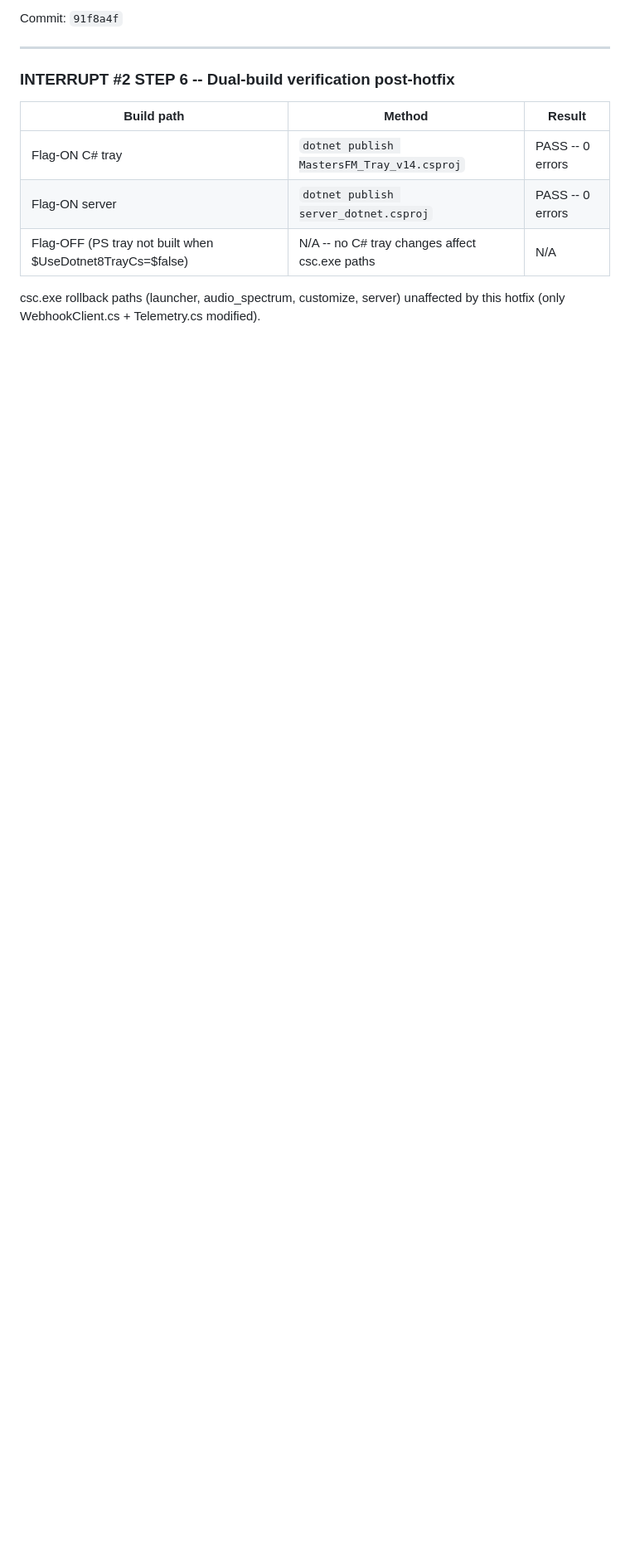
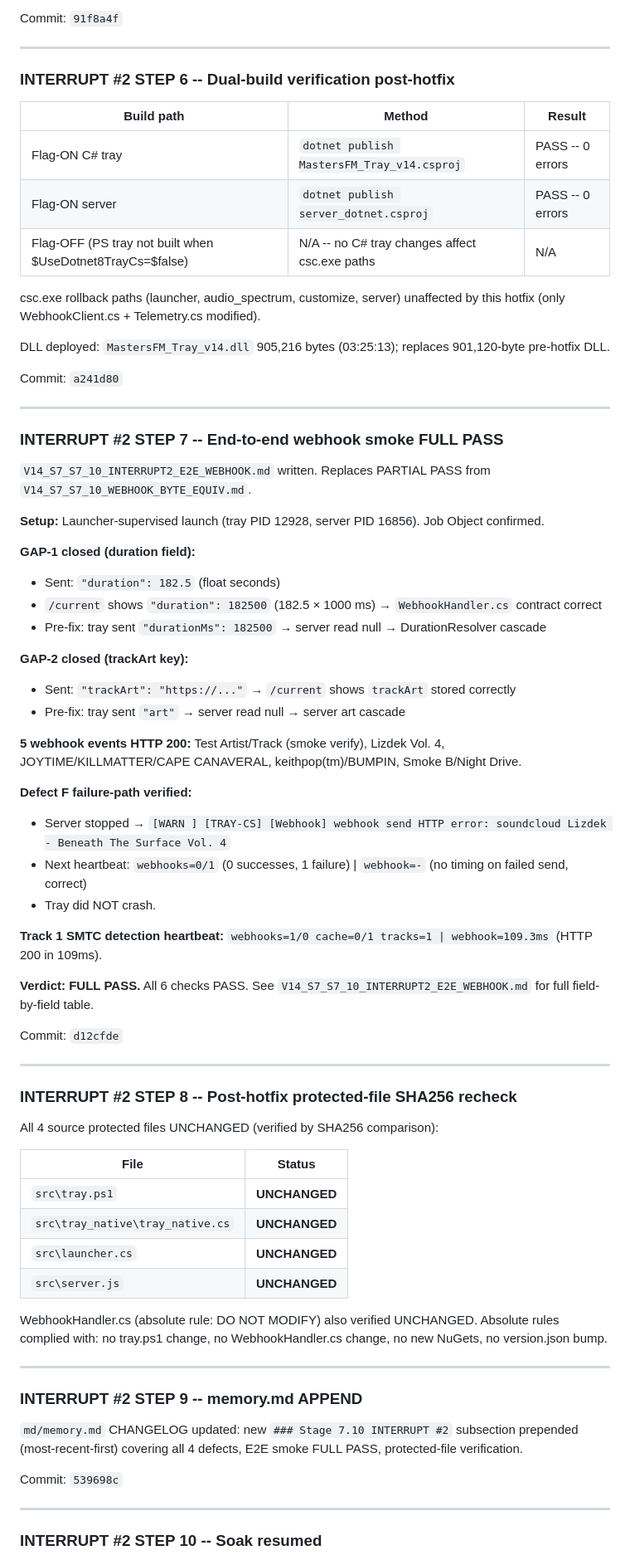
Before and after one commit to MasterShadex/Masters-FM, a Markdown page: V14_S7_S7_10_LOG.md, the part around one of its changes. Shown at 83% size. Rendered like a GitHub page; blank space fills up the shorter version.

Commit message:
INTERRUPT #2 STEP 10 -- soak resumed + LOG STEPS 7-10 complete
Documents E2E smoke FULL PASS, protected-file recheck, memory.md
APPEND, and soak-resume state for the corrected Stage 7.10 STEP 6 run.

```diff
--- a/V14_S7_S7_10_LOG.md
+++ b/V14_S7_S7_10_LOG.md
@@ -552,3 +552,66 @@ Commit: `91f8a4f`
 | Flag-OFF (PS tray not built when $UseDotnet8TrayCs=$false) | N/A -- no C# tray changes affect csc.exe paths | N/A |
 
 csc.exe rollback paths (launcher, audio_spectrum, customize, server) unaffected by this hotfix (only WebhookClient.cs + Telemetry.cs modified).
+
+DLL deployed: `MastersFM_Tray_v14.dll` 905,216 bytes (03:25:13); replaces 901,120-byte pre-hotfix DLL.
+
+Commit: `a241d80`
+
+---
+
+### INTERRUPT #2 STEP 7 -- End-to-end webhook smoke FULL PASS
+
+`V14_S7_S7_10_INTERRUPT2_E2E_WEBHOOK.md` written. Replaces PARTIAL PASS from `V14_S7_S7_10_WEBHOOK_BYTE_EQUIV.md`.
+
+**Setup:** Launcher-supervised launch (tray PID 12928, server PID 16856). Job Object confirmed.
+
+**GAP-1 closed (duration field):**
+- Sent: `"duration": 182.5` (float seconds)
+- `/current` shows `"duration": 182500` (182.5 × 1000 ms) → `WebhookHandler.cs` contract correct
+- Pre-fix: tray sent `"durationMs": 182500` → server read null → DurationResolver cascade
+
+**GAP-2 closed (trackArt key):**
+- Sent: `"trackArt": "https://..."` → `/current` shows `trackArt` stored correctly
+- Pre-fix: tray sent `"art"` → server read null → server art cascade
+
+**5 webhook events HTTP 200:** Test Artist/Track (smoke verify), Lizdek Vol. 4, JOYTIME/KILLMATTER/CAPE CANAVERAL, keithpop(tm)/BUMPIN, Smoke B/Night Drive.
+
+**Defect F failure-path verified:**
+- Server stopped → `[WARN ] [TRAY-CS] [Webhook] webhook send HTTP error: soundcloud Lizdek - Beneath The Surface Vol. 4`
+- Next heartbeat: `webhooks=0/1` (0 successes, 1 failure) | `webhook=-` (no timing on failed send, correct)
+- Tray did NOT crash.
+
+**Track 1 SMTC detection heartbeat:** `webhooks=1/0 cache=0/1 tracks=1 | webhook=109.3ms` (HTTP 200 in 109ms).
+
+**Verdict: FULL PASS.** All 6 checks PASS. See `V14_S7_S7_10_INTERRUPT2_E2E_WEBHOOK.md` for full field-by-field table.
+
+Commit: `d12cfde`
+
+---
+
+### INTERRUPT #2 STEP 8 -- Post-hotfix protected-file SHA256 recheck
+
+All 4 source protected files UNCHANGED (verified by SHA256 comparison):
+
+| File | Status |
+|---|---|
+| `src\tray.ps1` | **UNCHANGED** |
+| `src\tray_native\tray_native.cs` | **UNCHANGED** |
+| `src\launcher.cs` | **UNCHANGED** |
+| `src\server.js` | **UNCHANGED** |
+
+WebhookHandler.cs (absolute rule: DO NOT MODIFY) also verified UNCHANGED.
+Absolute rules complied with: no tray.ps1 change, no WebhookHandler.cs change, no new NuGets, no version.json bump.
+
+---
+
+### INTERRUPT #2 STEP 9 -- memory.md APPEND
+
+`md/memory.md` CHANGELOG updated: new `### Stage 7.10 INTERRUPT #2` subsection prepended (most-recent-first) covering all 4 defects, E2E smoke FULL PASS, protected-file verification.
+
+Commit: `539698c`
+
+---
+
+### INTERRUPT #2 STEP 10 -- Soak resumed
+
```
Also changed, not shown: other parts of V14_S7_S7_10_LOG.md (+20 -0 lines).
